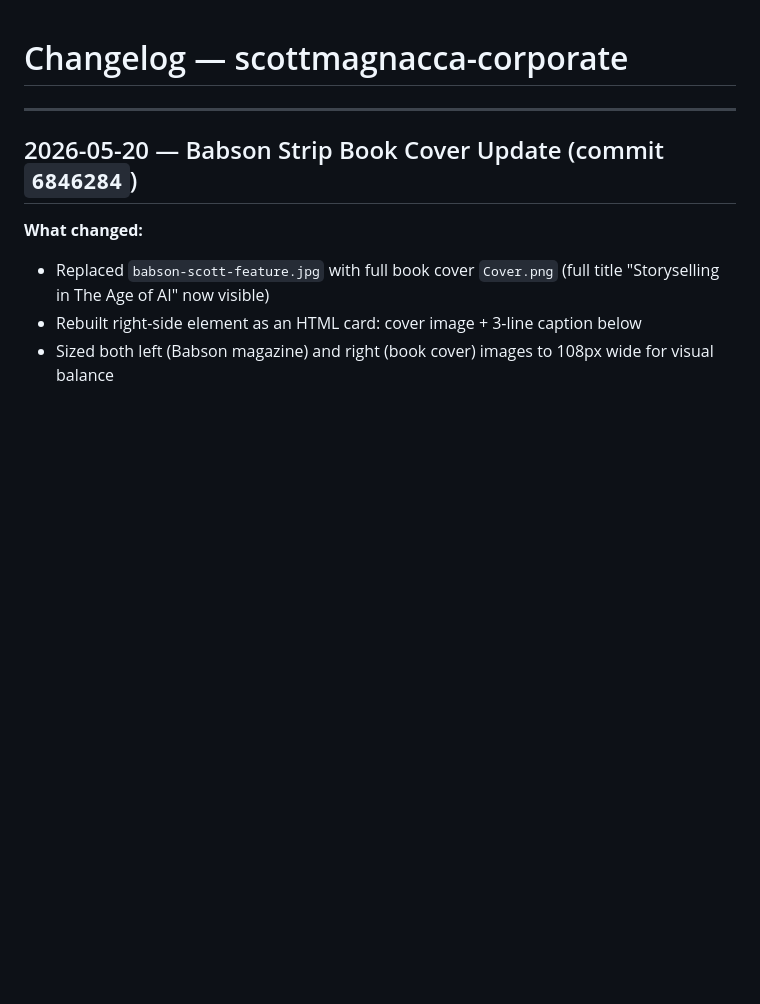
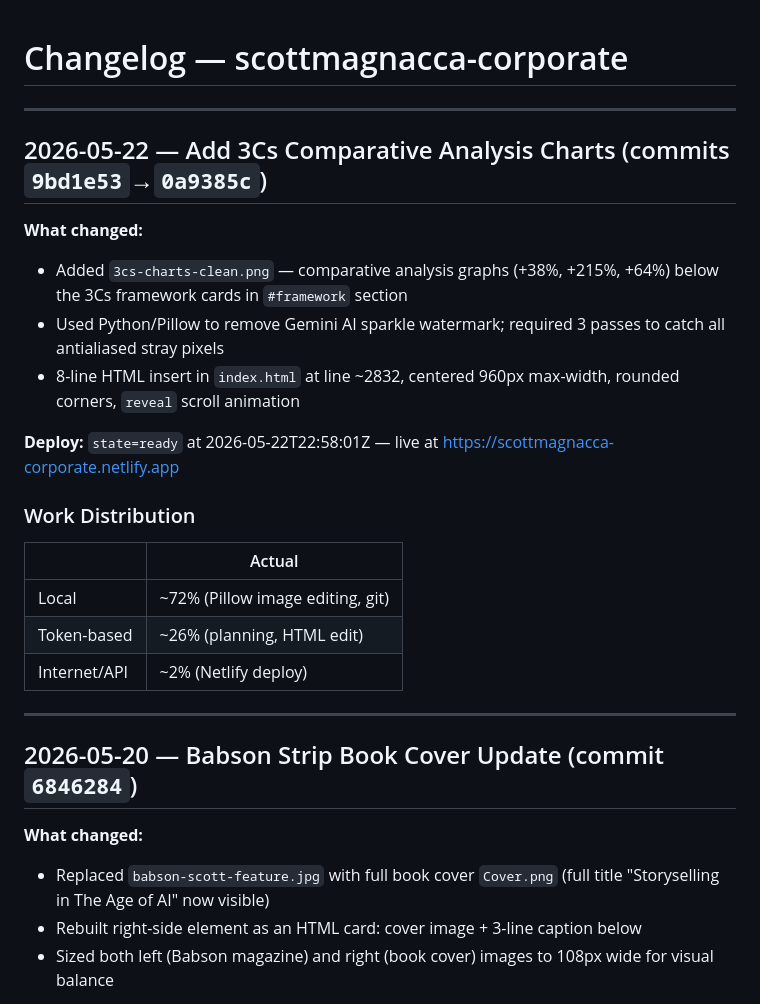
Before and after one commit to smagnacca/scottmagnacca-corporate, a Markdown page: CHANGELOG.md, the part around the change. Drawn GitHub-style; blank space fills up the shorter version.

Commit message:
Update changelog for 2026-05-22 3Cs charts session
Co-Authored-By: Claude Sonnet 4.6 <noreply@anthropic.com>

```diff
--- a/CHANGELOG.md
+++ b/CHANGELOG.md
@@ -1,4 +1,22 @@
 # Changelog — scottmagnacca-corporate
+
+---
+
+## 2026-05-22 — Add 3Cs Comparative Analysis Charts (commits `9bd1e53`→`0a9385c`)
+
+**What changed:**
+- Added `3cs-charts-clean.png` — comparative analysis graphs (+38%, +215%, +64%) below the 3Cs framework cards in `#framework` section
+- Used Python/Pillow to remove Gemini AI sparkle watermark; required 3 passes to catch all antialiased stray pixels
+- 8-line HTML insert in `index.html` at line ~2832, centered 960px max-width, rounded corners, `reveal` scroll animation
+
+**Deploy:** `state=ready` at 2026-05-22T22:58:01Z — live at https://scottmagnacca-corporate.netlify.app
+
+### Work Distribution
+| | Actual |
+|---|---|
+| Local | ~72% (Pillow image editing, git) |
+| Token-based | ~26% (planning, HTML edit) |
+| Internet/API | ~2% (Netlify deploy) |
 
 ---
 
```
